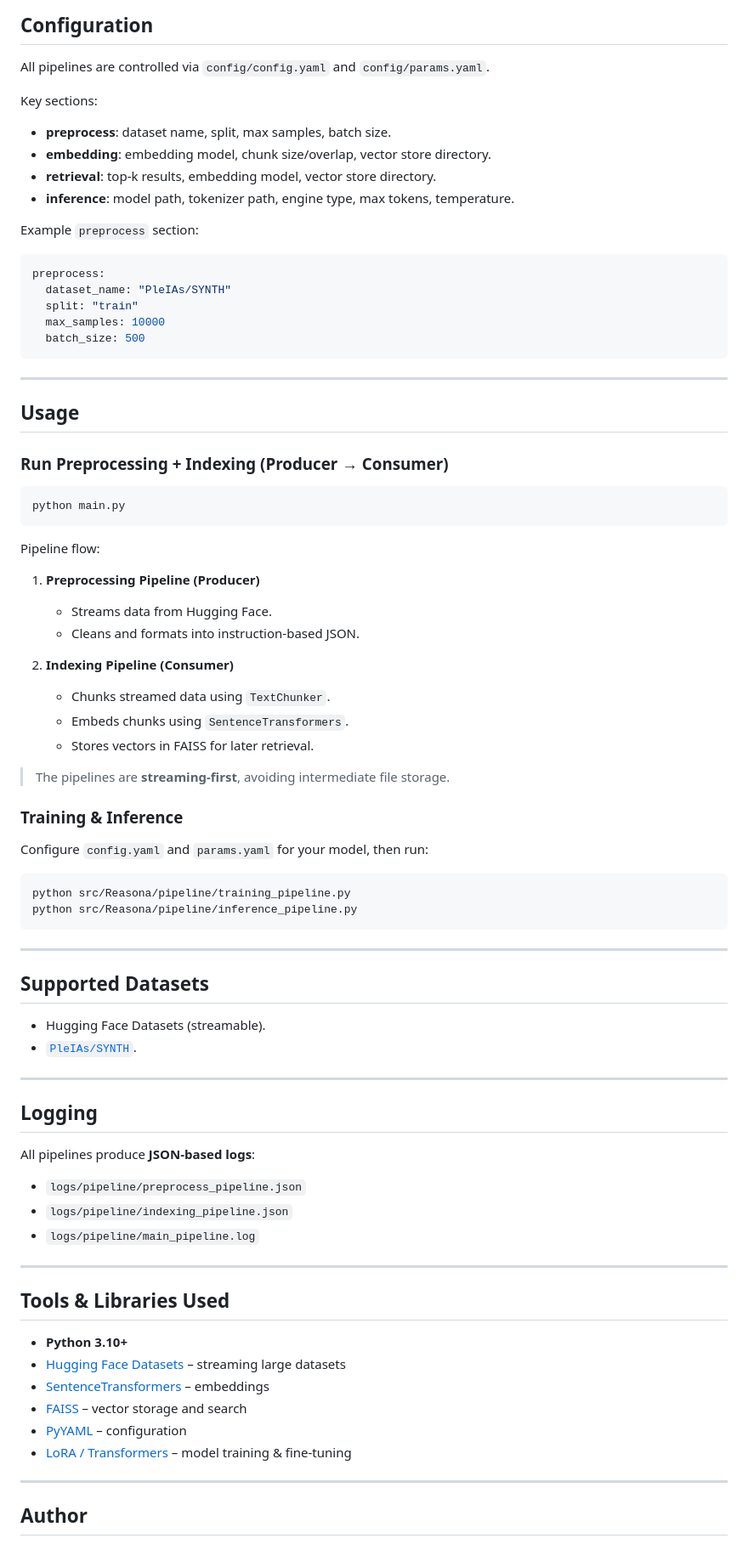
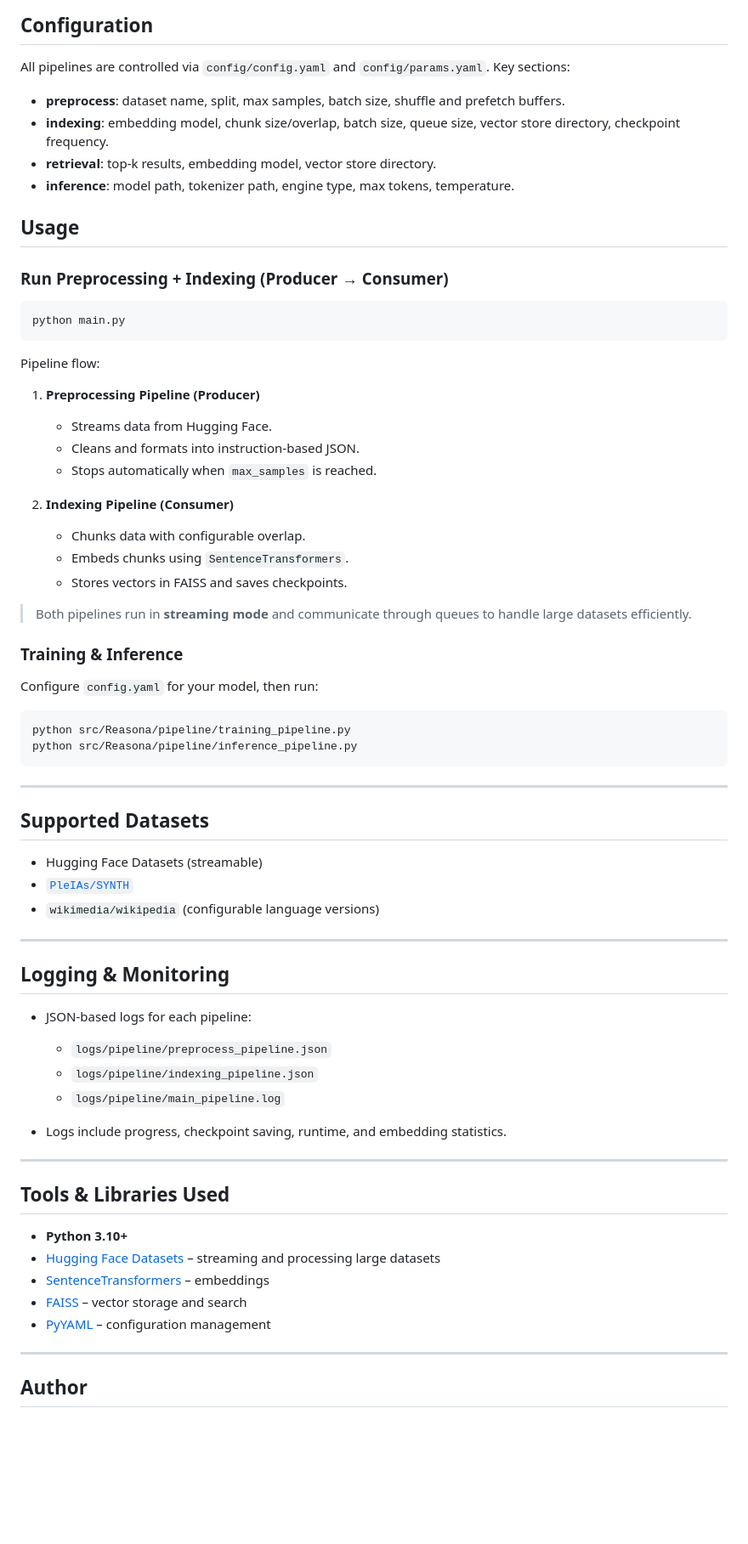
Before and after one commit to louayamor/Reasona, a Markdown page: README.md, the part around one of its changes. Shown at 85% size. Drawn GitHub-style; blank space fills up the shorter version.

````diff
--- a/README.md
+++ b/README.md
@@ -80,25 +81,13 @@ pip install -r requirements.txt
 ## Configuration
 
 All pipelines are controlled via `config/config.yaml` and `config/params.yaml`.
-
 Key sections:
 
-* **preprocess**: dataset name, split, max samples, batch size.
-* **embedding**: embedding model, chunk size/overlap, vector store directory.
+* **preprocess**: dataset name, split, max samples, batch size, shuffle and prefetch buffers.
+* **indexing**: embedding model, chunk size/overlap, batch size, queue size, vector store directory, checkpoint frequency.
 * **retrieval**: top-k results, embedding model, vector store directory.
 * **inference**: model path, tokenizer path, engine type, max tokens, temperature.
 
-Example `preprocess` section:
-
-```yaml
-preprocess:
-  dataset_name: "PleIAs/SYNTH"
-  split: "train"
-  max_samples: 10000
-  batch_size: 500
-```
-
----
 
 ## Usage
 
@@ -114,18 +103,19 @@ Pipeline flow:
 
    * Streams data from Hugging Face.
    * Cleans and formats into instruction-based JSON.
+   * Stops automatically when `max_samples` is reached.
 
 2. **Indexing Pipeline (Consumer)**
 
-   * Chunks streamed data using `TextChunker`.
+   * Chunks data with configurable overlap.
    * Embeds chunks using `SentenceTransformers`.
-   * Stores vectors in FAISS for later retrieval.
+   * Stores vectors in FAISS and saves checkpoints.
 
-> The pipelines are **streaming-first**, avoiding intermediate file storage.
+> Both pipelines run in **streaming mode** and communicate through queues to handle large datasets efficiently.
 
 ### Training & Inference
 
-Configure `config.yaml` and `params.yaml` for your model, then run:
+Configure `config.yaml` for your model, then run:
 
 ```bash
 python src/Reasona/pipeline/training_pipeline.py
@@ -136,29 +126,30 @@ python src/Reasona/pipeline/inference_pipeline.py
 
 ## Supported Datasets
 
-* Hugging Face Datasets (streamable).
-* [`PleIAs/SYNTH`](https://huggingface.co/datasets/PleIAs/SYNTH).
+* Hugging Face Datasets (streamable)
+* [`PleIAs/SYNTH`](https://huggingface.co/datasets/PleIAs/SYNTH)
+* `wikimedia/wikipedia` (configurable language versions)
 
 ---
 
-## Logging
+## Logging & Monitoring
 
-All pipelines produce **JSON-based logs**:
+* JSON-based logs for each pipeline:
 
-* `logs/pipeline/preprocess_pipeline.json`
-* `logs/pipeline/indexing_pipeline.json`
-* `logs/pipeline/main_pipeline.log`
+  * `logs/pipeline/preprocess_pipeline.json`
+  * `logs/pipeline/indexing_pipeline.json`
+  * `logs/pipeline/main_pipeline.log`
+* Logs include progress, checkpoint saving, runtime, and embedding statistics.
 
 ---
 
 ## Tools & Libraries Used
 
 * **Python 3.10+**
-* [Hugging Face Datasets](https://huggingface.co/docs/datasets) – streaming large datasets
+* [Hugging Face Datasets](https://huggingface.co/docs/datasets) – streaming and processing large datasets
 * [SentenceTransformers](https://www.sbert.net/) – embeddings
 * [FAISS](https://github.com/facebookresearch/faiss) – vector storage and search
-* [PyYAML](https://pyyaml.org/) – configuration
-* [LoRA / Transformers](https://huggingface.co/docs/transformers/) – model training & fine-tuning
+* [PyYAML](https://pyyaml.org/) – configuration management
 
 ---
 
````
Also changed, not shown: other parts of README.md (+21 -20 lines).
